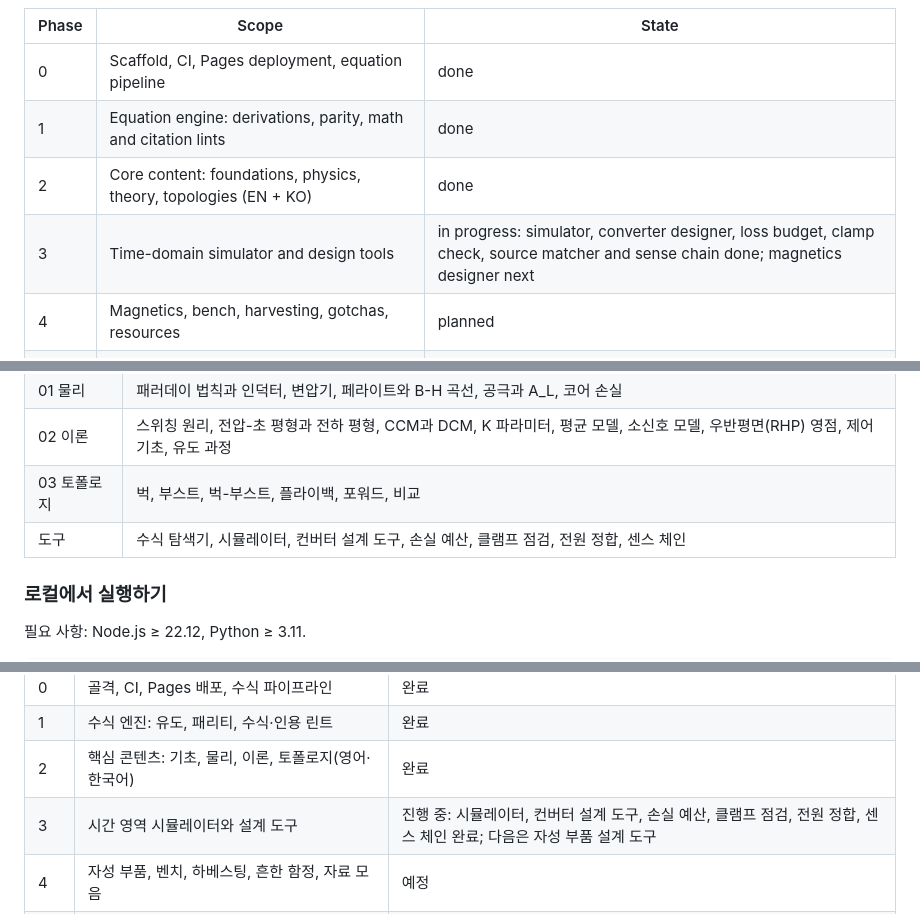
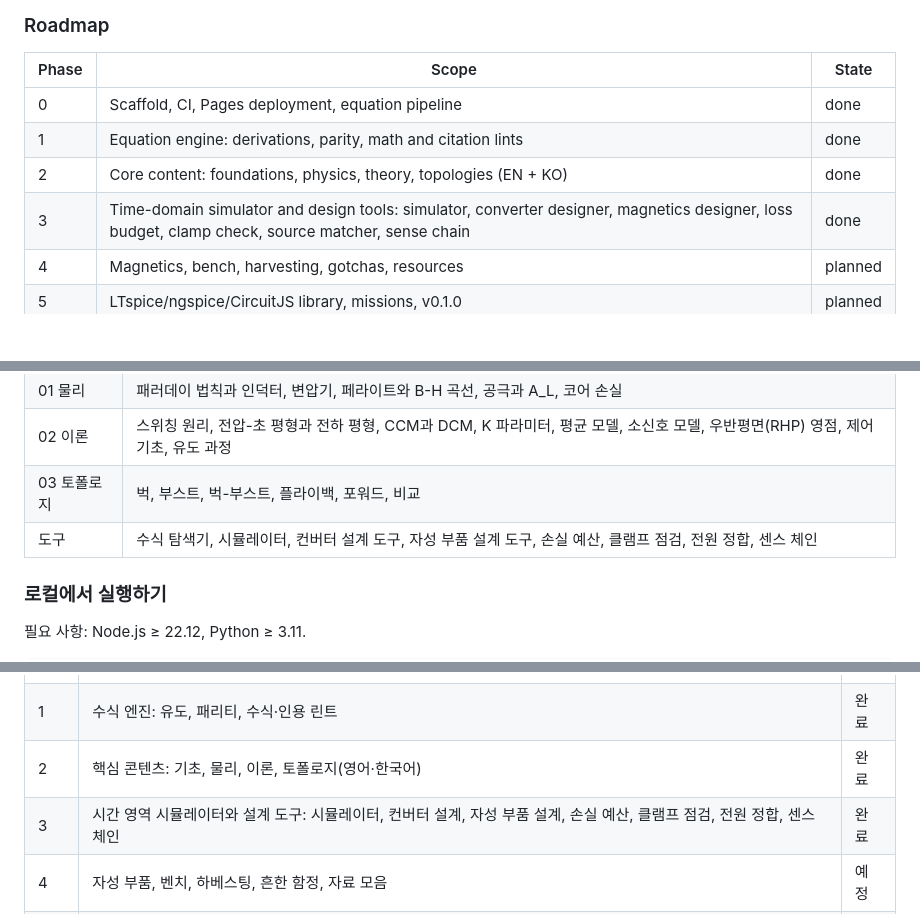
Before and after one commit to Denny-Hwang/switching_converter_study, a Markdown page: README.md, 3 parts joined by grey strips. Drawn GitHub-style; blank space fills up the shorter version.

```diff
--- a/README.md
+++ b/README.md
@@ -139,7 +139,7 @@ node scripts/keyboard_check.mjs        # keyboard focus order of the tool pages
 | 0 | Scaffold, CI, Pages deployment, equation pipeline | done |
 | 1 | Equation engine: derivations, parity, math and citation lints | done |
 | 2 | Core content: foundations, physics, theory, topologies (EN + KO) | done |
-| 3 | Time-domain simulator and design tools | in progress: simulator, converter designer, loss budget, clamp check, source matcher and sense chain done; magnetics designer next |
+| 3 | Time-domain simulator and design tools: simulator, converter designer, magnetics designer, loss budget, clamp check, source matcher, sense chain | done |
 | 4 | Magnetics, bench, harvesting, gotchas, resources | planned |
 | 5 | LTspice/ngspice/CircuitJS library, missions, v0.1.0 | planned |
 
@@ -221,7 +221,7 @@ flowchart LR
 | 01 물리 | 패러데이 법칙과 인덕터, 변압기, 페라이트와 B-H 곡선, 공극과 A_L, 코어 손실 |
 | 02 이론 | 스위칭 원리, 전압-초 평형과 전하 평형, CCM과 DCM, K 파라미터, 평균 모델, 소신호 모델, 우반평면(RHP) 영점, 제어 기초, 유도 과정 |
 | 03 토폴로지 | 벅, 부스트, 벅-부스트, 플라이백, 포워드, 비교 |
-| 도구 | 수식 탐색기, 시뮬레이터, 컨버터 설계 도구, 손실 예산, 클램프 점검, 전원 정합, 센스 체인 |
+| 도구 | 수식 탐색기, 시뮬레이터, 컨버터 설계 도구, 자성 부품 설계 도구, 손실 예산, 클램프 점검, 전원 정합, 센스 체인 |
 
 ### 로컬에서 실행하기
 
@@ -269,7 +269,7 @@ node scripts/keyboard_check.mjs        # 도구 페이지의 키보드 포커스
 | 0 | 골격, CI, Pages 배포, 수식 파이프라인 | 완료 |
 | 1 | 수식 엔진: 유도, 패리티, 수식·인용 린트 | 완료 |
 | 2 | 핵심 콘텐츠: 기초, 물리, 이론, 토폴로지(영어·한국어) | 완료 |
-| 3 | 시간 영역 시뮬레이터와 설계 도구 | 진행 중: 시뮬레이터, 컨버터 설계 도구, 손실 예산, 클램프 점검, 전원 정합, 센스 체인 완료; 다음은 자성 부품 설계 도구 |
+| 3 | 시간 영역 시뮬레이터와 설계 도구: 시뮬레이터, 컨버터 설계, 자성 부품 설계, 손실 예산, 클램프 점검, 전원 정합, 센스 체인 | 완료 |
 | 4 | 자성 부품, 벤치, 하베스팅, 흔한 함정, 자료 모음 | 예정 |
 | 5 | LTspice/ngspice/CircuitJS 라이브러리, 미션, v0.1.0 | 예정 |
 
```
Also changed, not shown: other parts of README.md (+6 -6 lines), docs/STATUS.md (+11 -9 lines).
